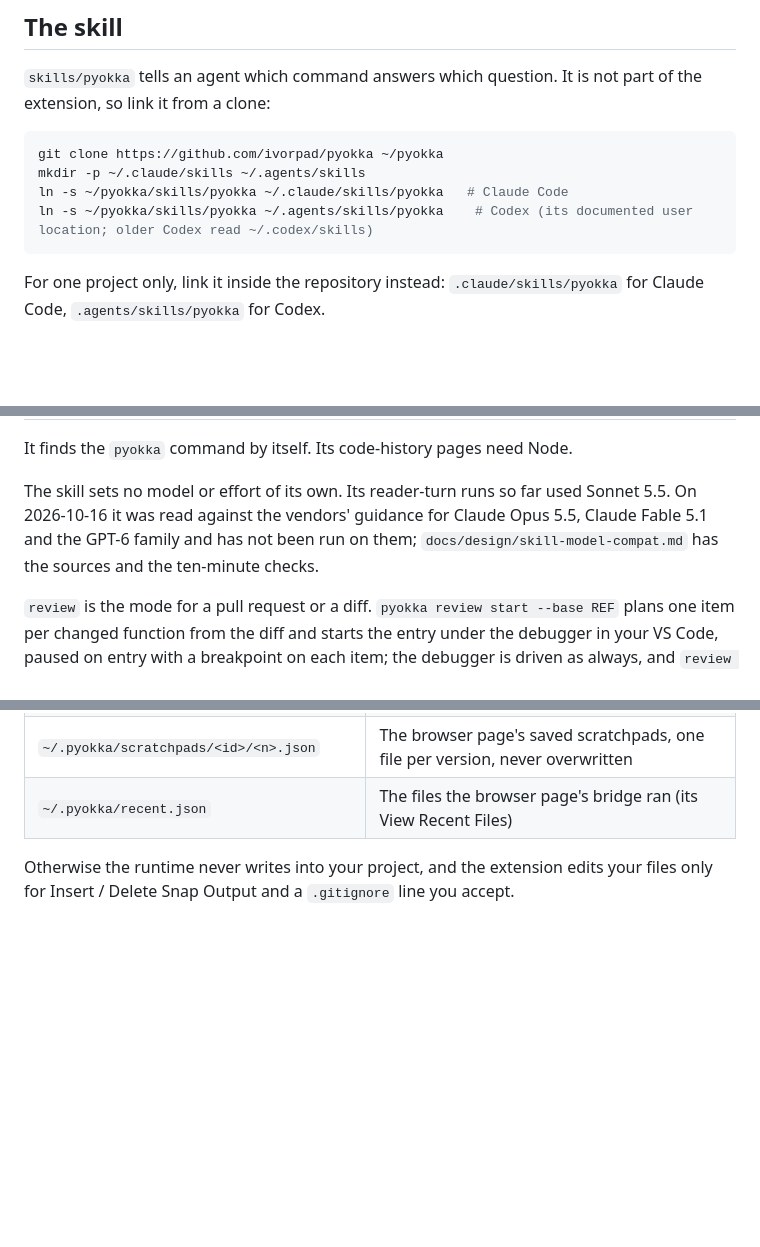
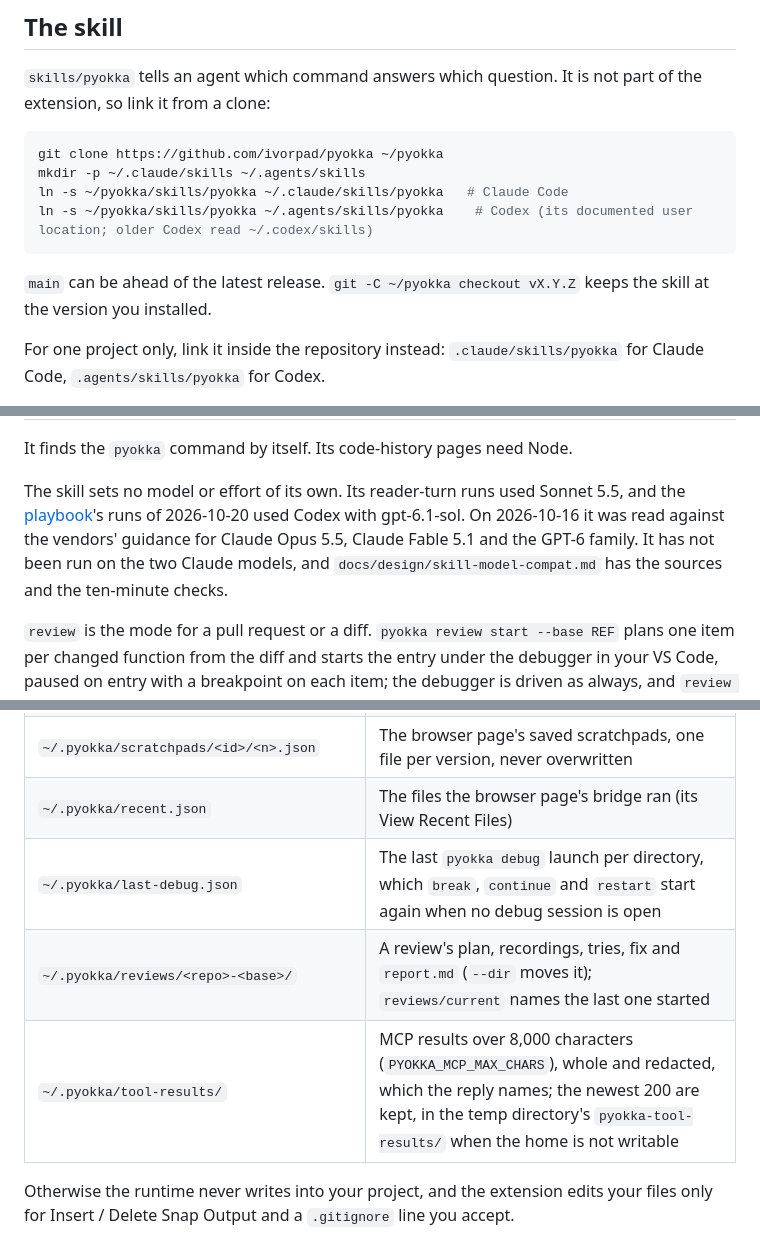
Before and after one commit to ivorpad/pyokka, a Markdown page: README.md, 3 parts joined by grey strips. Rendered like a GitHub page; blank space fills up the shorter version.

Commit message:
The README names the three ~/.pyokka files its table missed, the playbook's gpt-6.1-sol runs, and that a clone of main can be ahead of the release
Files Pyokka writes gains last-debug.json (the relaunch memory, agent/relaunch.py), reviews/ (the
review's directory, agent/review/state.py) and tool-results/ (the MCP spill of 0.5.4, 8,000
characters, newest 200 kept, agent/mcp_spill.py). The skill section said it had not been run on the
GPT-6 family; the playbook's runs of 2026-10-20 used Codex with gpt-6.1-sol. With one repository a
clone of main can carry a skill newer than the installed extension, so the section names the tag
checkout. The playbook has nine situations, not eight.

````diff
--- a/README.md
+++ b/README.md
@@ -160,6 +160,9 @@ ln -s ~/pyokka/skills/pyokka ~/.claude/skills/pyokka   # Claude Code
 ln -s ~/pyokka/skills/pyokka ~/.agents/skills/pyokka    # Codex (its documented user location; older Codex read ~/.codex/skills)
 ```
 
+`main` can be ahead of the latest release. `git -C ~/pyokka checkout vX.Y.Z` keeps the skill at
+the version you installed.
+
 For one project only, link it inside the repository instead: `.claude/skills/pyokka` for Claude
 Code, `.agents/skills/pyokka` for Codex.
 
@@ -175,10 +178,11 @@ It loads only when asked by name: `/pyokka debug`, `/pyokka explain`, `/pyokka s
 
 It finds the `pyokka` command by itself. Its code-history pages need Node.
 
-The skill sets no model or effort of its own. Its reader-turn runs so far used Sonnet 5.5. On
-2026-10-16 it was read against the vendors' guidance for Claude Opus 5.5, Claude Fable 5.1 and the
-GPT-6 family and has not been run on them; `docs/design/skill-model-compat.md` has the sources and
-the ten-minute checks.
+The skill sets no model or effort of its own. Its reader-turn runs used Sonnet 5.5, and the
+[playbook](docs/PLAYBOOK.md)'s runs of 2026-10-20 used Codex with gpt-6.1-sol. On 2026-10-16 it was
+read against the vendors' guidance for Claude Opus 5.5, Claude Fable 5.1 and the GPT-6 family. It
+has not been run on the two Claude models, and `docs/design/skill-model-compat.md` has the sources
+and the ten-minute checks.
 
 `review` is the mode for a pull request or a diff. `pyokka review start --base REF` plans one item
 per changed function from the diff and starts the entry under the debugger in your VS Code, paused
@@ -417,6 +421,9 @@ Settings also come from `~/.pyokka/config.json`, `[tool.pyokka]` in `pyproject.t
 | `<file's folder>/.pyokka/runs/<name>.json` | Runs the MCP tool `pyokka_run` saves when it is given no `save` path |
 | `~/.pyokka/scratchpads/<id>/<n>.json` | The browser page's saved scratchpads, one file per version, never overwritten |
 | `~/.pyokka/recent.json` | The files the browser page's bridge ran (its View Recent Files) |
+| `~/.pyokka/last-debug.json` | The last `pyokka debug` launch per directory, which `break`, `continue` and `restart` start again when no debug session is open |
+| `~/.pyokka/reviews/<repo>-<base>/` | A review's plan, recordings, tries, fix and `report.md` (`--dir` moves it); `reviews/current` names the last one started |
+| `~/.pyokka/tool-results/` | MCP results over 8,000 characters (`PYOKKA_MCP_MAX_CHARS`), whole and redacted, which the reply names; the newest 200 are kept, in the temp directory's `pyokka-tool-results/` when the home is not writable |
 
 Otherwise the runtime never writes into your project, and the extension edits your files only for
 Insert / Delete Snap Output and a `.gitignore` line you accept.
````
Also changed, not shown: docs/PLAYBOOK.md (+1 -1 lines).
